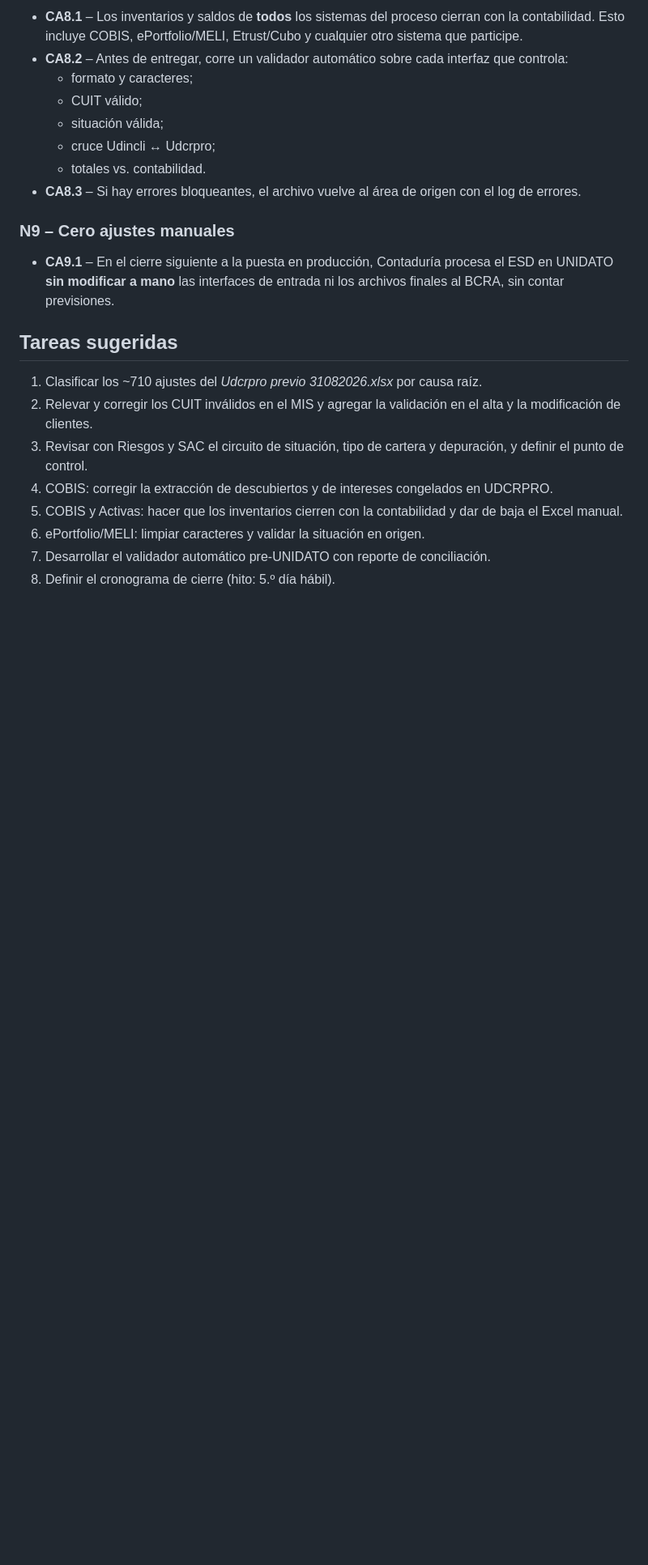
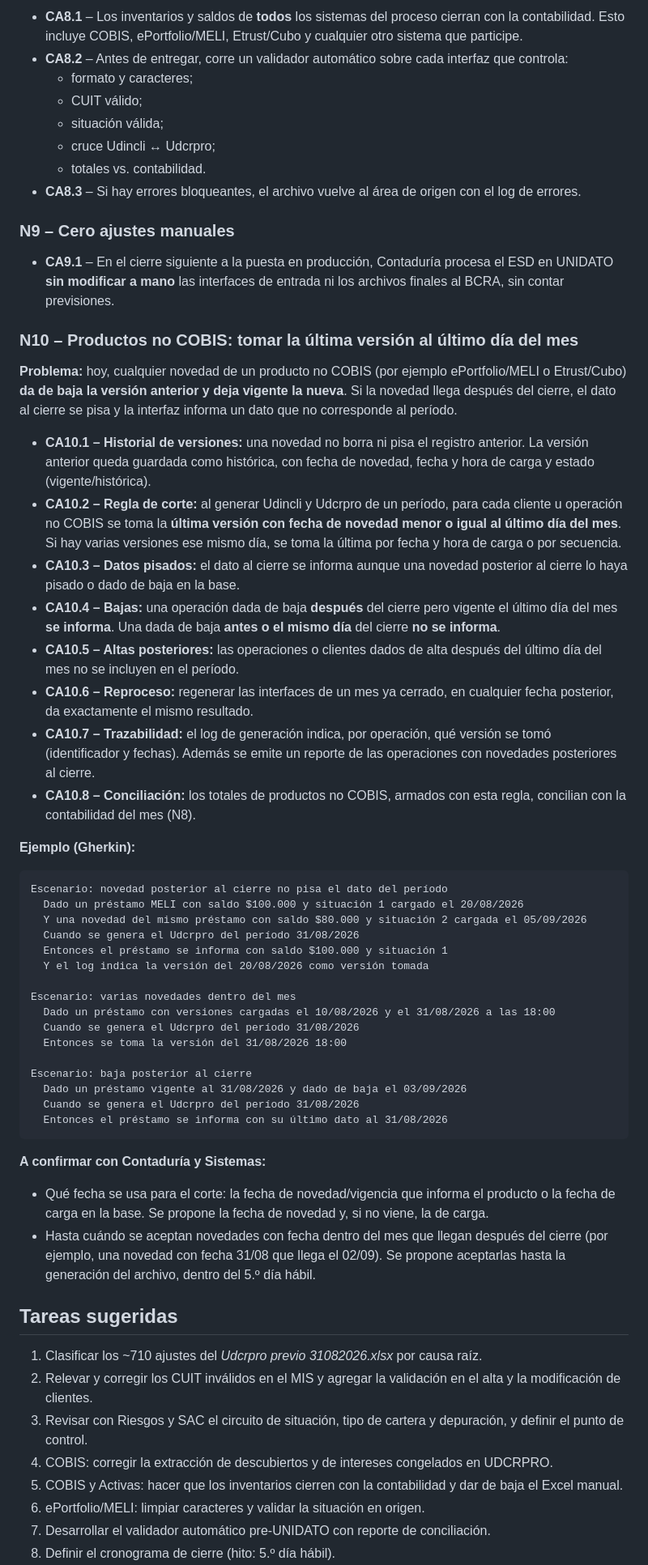
Before and after one commit to dsemino83/DANI, a Markdown page: valo/historias/HU-Regimen-Deudores-necesidades-Contaduria.md, the part around one of its changes. Shown at 81% size. Rendered like a GitHub page; blank space fills up the shorter version.

Commit message:
Historia Régimen de Deudores: agregar regla de corte al último día del mes para productos no COBIS
Co-Authored-By: Claude Opus 5.5 <noreply@anthropic.com>
Claude-Session: https://claude.ai/code/session_01NTnuoAhp46dYDKf1MhRZhQ

````diff
--- a/valo/historias/HU-Regimen-Deudores-necesidades-Contaduria.md
+++ b/valo/historias/HU-Regimen-Deudores-necesidades-Contaduria.md
@@ -78,6 +78,41 @@
 ### N9 – Cero ajustes manuales
 - **CA9.1** – En el cierre siguiente a la puesta en producción, Contaduría procesa el ESD en UNIDATO **sin modificar a mano** las interfaces de entrada ni los archivos finales al BCRA, sin contar previsiones.
 
+### N10 – Productos no COBIS: tomar la última versión al último día del mes
+**Problema:** hoy, cualquier novedad de un producto no COBIS (por ejemplo ePortfolio/MELI o Etrust/Cubo) **da de baja la versión anterior y deja vigente la nueva**. Si la novedad llega después del cierre, el dato al cierre se pisa y la interfaz informa un dato que no corresponde al período.
+- **CA10.1 – Historial de versiones:** una novedad no borra ni pisa el registro anterior. La versión anterior queda guardada como histórica, con fecha de novedad, fecha y hora de carga y estado (vigente/histórica).
+- **CA10.2 – Regla de corte:** al generar Udincli y Udcrpro de un período, para cada cliente u operación no COBIS se toma la **última versión con fecha de novedad menor o igual al último día del mes**. Si hay varias versiones ese mismo día, se toma la última por fecha y hora de carga o por secuencia.
+- **CA10.3 – Datos pisados:** el dato al cierre se informa aunque una novedad posterior al cierre lo haya pisado o dado de baja en la base.
+- **CA10.4 – Bajas:** una operación dada de baja **después** del cierre pero vigente el último día del mes **se informa**. Una dada de baja **antes o el mismo día** del cierre **no se informa**.
+- **CA10.5 – Altas posteriores:** las operaciones o clientes dados de alta después del último día del mes no se incluyen en el período.
+- **CA10.6 – Reproceso:** regenerar las interfaces de un mes ya cerrado, en cualquier fecha posterior, da exactamente el mismo resultado.
+- **CA10.7 – Trazabilidad:** el log de generación indica, por operación, qué versión se tomó (identificador y fechas). Además se emite un reporte de las operaciones con novedades posteriores al cierre.
+- **CA10.8 – Conciliación:** los totales de productos no COBIS, armados con esta regla, concilian con la contabilidad del mes (N8).
+
+**Ejemplo (Gherkin):**
+```gherkin
+Escenario: novedad posterior al cierre no pisa el dato del período
+  Dado un préstamo MELI con saldo $100.000 y situación 1 cargado el 20/08/2026
+  Y una novedad del mismo préstamo con saldo $80.000 y situación 2 cargada el 05/09/2026
+  Cuando se genera el Udcrpro del período 31/08/2026
+  Entonces el préstamo se informa con saldo $100.000 y situación 1
+  Y el log indica la versión del 20/08/2026 como versión tomada
+
+Escenario: varias novedades dentro del mes
+  Dado un préstamo con versiones cargadas el 10/08/2026 y el 31/08/2026 a las 18:00
+  Cuando se genera el Udcrpro del período 31/08/2026
+  Entonces se toma la versión del 31/08/2026 18:00
+
+Escenario: baja posterior al cierre
+  Dado un préstamo vigente al 31/08/2026 y dado de baja el 03/09/2026
+  Cuando se genera el Udcrpro del período 31/08/2026
+  Entonces el préstamo se informa con su último dato al 31/08/2026
+```
+
+**A confirmar con Contaduría y Sistemas:**
+- Qué fecha se usa para el corte: la fecha de novedad/vigencia que informa el producto o la fecha de carga en la base. Se propone la fecha de novedad y, si no viene, la de carga.
+- Hasta cuándo se aceptan novedades con fecha dentro del mes que llegan después del cierre (por ejemplo, una novedad con fecha 31/08 que llega el 02/09). Se propone aceptarlas hasta la generación del archivo, dentro del 5.º día hábil.
+
 ## Tareas sugeridas
 
 1. Clasificar los ~710 ajustes del *Udcrpro previo 31082026.xlsx* por causa raíz.
````
Also changed, not shown: other parts of valo/historias/HU-Regimen-Deudores-necesidades-Contaduria.md (+4 -3 lines).
